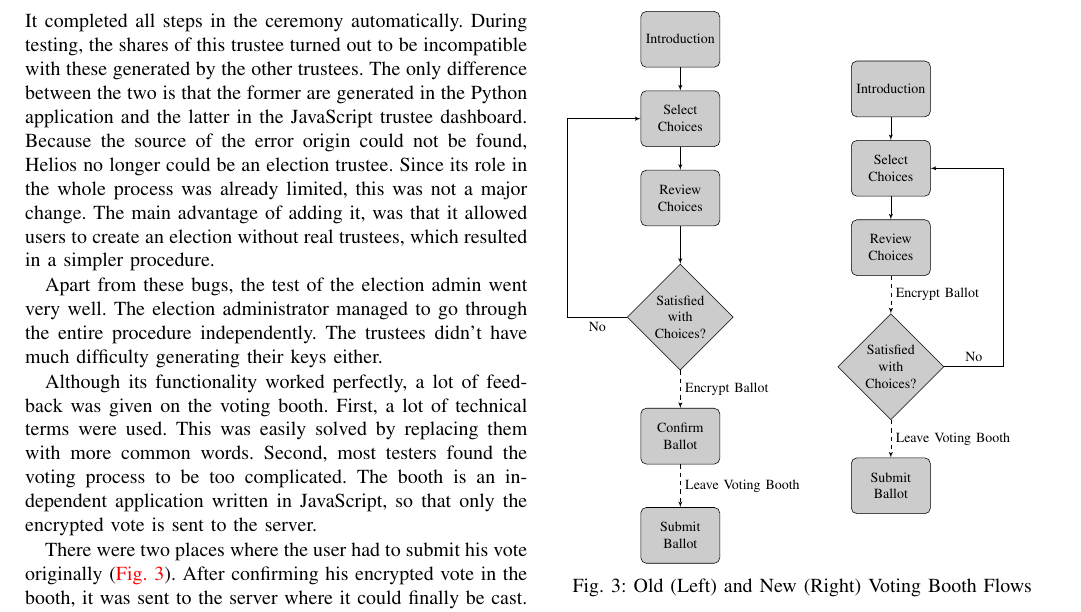
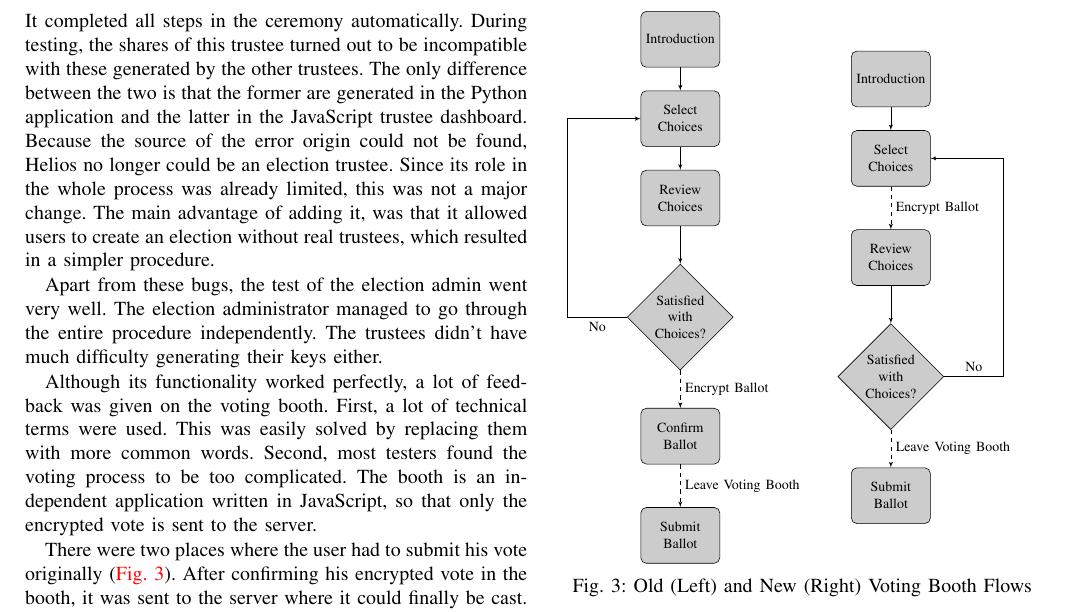
Before and after one commit to Pmaene/Thesis, a LaTeX paper (Paper/paper.tex, which reads Paper/images/new_voting_booth_flow.tikz): part of page 4 of 5, cut so that both start at the same text. Compiled offline with pdfLaTeX.

Commit message:
Fixed a flowchart error

```diff
--- a/Paper/images/new_voting_booth_flow.tikz
+++ b/Paper/images/new_voting_booth_flow.tikz
@@ -1,13 +1,13 @@
 \begin{tikzpicture}[node distance = 2cm, auto]
   \node [block] (intro) {Introduction};
   \node [block, below of=intro] (select) {Select Choices};
-  \node [block, below of=select] (review) {Review Choices};
+  \node [block, below of=select, node distance=2.5cm] (review) {Review Choices};
   \node [decision, below of=review] (decide) {Satisfied with Choices?};
   \node [block, below of=decide, node distance=3cm] (submit) {Submit Ballot};
 
   \path [line] (intro) -- (select);
-  \path [line] (select) -- (review);
-  \path [line, dashed] (review) -- node{Encrypt Ballot} (decide);
+  \path [line, dashed] (select) -- node{Encrypt Ballot} (review);
+  \path [line] (review) -- (decide);
   \path [line, dashed] (decide) -- node{Leave Voting Booth} (submit);
 
   \draw [line] (decide.east) -- node{No} ++(1.5,0) node(lower_right){} |- (select.east);
```
Also changed, not shown: Paper/images/old_voting_booth_flow.tikz (line endings or trailing spaces), Paper/paper.pdf.
